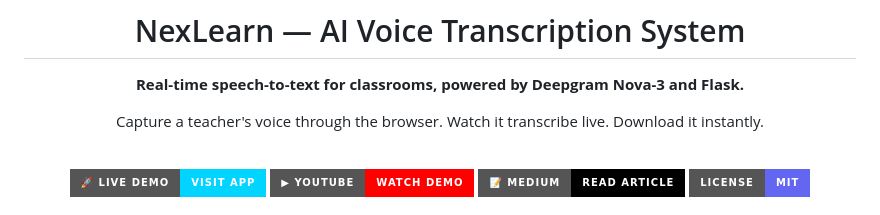
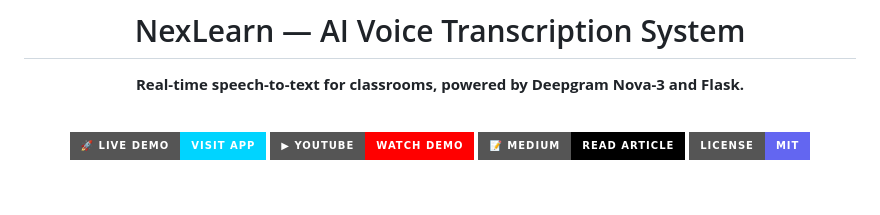
Before and after one commit to fachiny17/NexLearn, a Markdown page: README.md, the part around the change. Drawn GitHub-style; badges without logos; blank space fills up the shorter version.

Commit message:
docs: update made in README.md

```diff
--- a/README.md
+++ b/README.md
@@ -5,8 +5,6 @@
 # NexLearn — AI Voice Transcription System
 
 **Real-time speech-to-text for classrooms, powered by Deepgram Nova-3 and Flask.**
-
-Capture a teacher's voice through the browser. Watch it transcribe live. Download it instantly.
 
 <br/>
 
```
